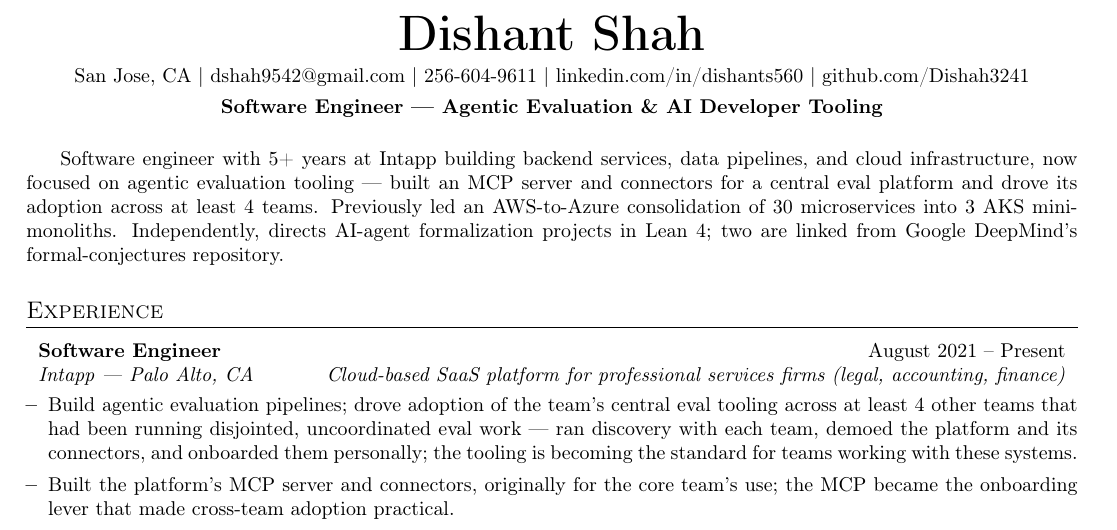
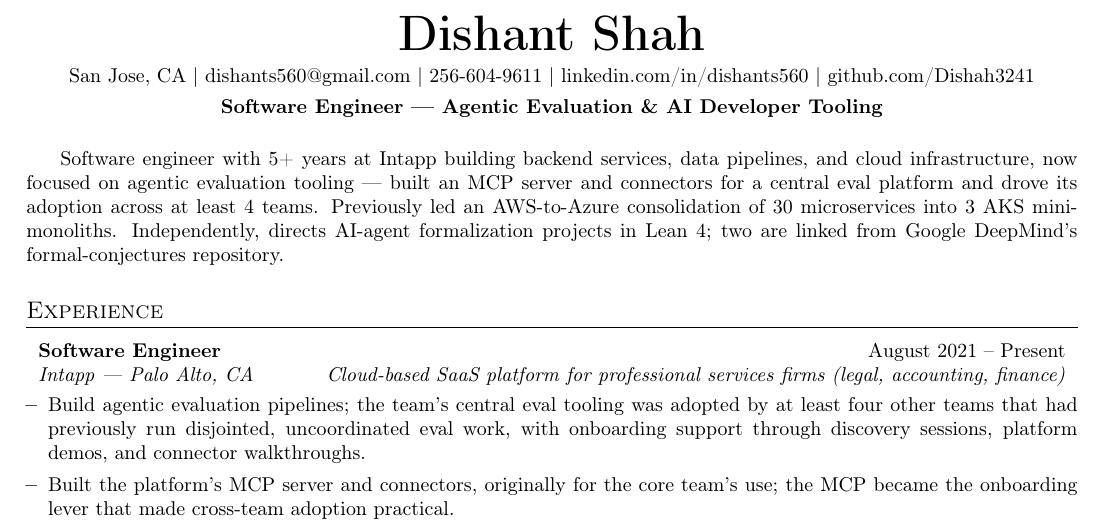
Before and after one commit to Dishah3241/resume, a LaTeX CV (versions/resume.tex): part of page 1 of 2, cut so that both start at the same text. Compiled offline with pdfLaTeX.

Commit message:
Soften lead evals bullet; resume email now dishants560 to match LinkedIn

```diff
--- a/versions/resume.tex
+++ b/versions/resume.tex
@@ -58,7 +58,7 @@
   {\Huge \textbf{Dishant Shah}} \\[4pt]
   \small
   San Jose, CA $\mid$
-  \href{mailto:dshah9542@gmail.com}{dshah9542@gmail.com} $\mid$
+  \href{mailto:dishants560@gmail.com}{dishants560@gmail.com} $\mid$
   256-604-9611 $\mid$
   \href{https://linkedin.com/in/dishants560}{linkedin.com/in/dishants560} $\mid$
   \href{https://github.com/Dishah3241}{github.com/Dishah3241} \\[4pt]
@@ -78,7 +78,7 @@
     {Software Engineer}{August 2021 -- Present}
     {Intapp --- Palo Alto, CA}{Cloud-based SaaS platform for professional services firms (legal, accounting, finance)}
   \resumeItemListStart
-    \resumeItem{Build agentic evaluation pipelines; drove adoption of the team's central eval tooling across at least 4 other teams that had been running disjointed, uncoordinated eval work --- ran discovery with each team, demoed the platform and its connectors, and onboarded them personally; the tooling is becoming the standard for teams working with these systems.}
+    \resumeItem{Build agentic evaluation pipelines; the team's central eval tooling was adopted by at least four other teams that had previously run disjointed, uncoordinated eval work, with onboarding support through discovery sessions, platform demos, and connector walkthroughs.}
     \resumeItem{Built the platform's MCP server and connectors, originally for the core team's use; the MCP became the onboarding lever that made cross-team adoption practical.}
     \resumeItem{Helped implement standardized pathways for model updates and new-model evaluations, so teams can adopt the newest models through a consistent eval process.}
     \resumeItem{Led migration from AWS microservices to Azure AKS, consolidating 30 microservices into 3 mini-monolith Docker images, reducing operational overhead and network latency across service boundaries.}
```
Also changed, not shown: 1 other file.
